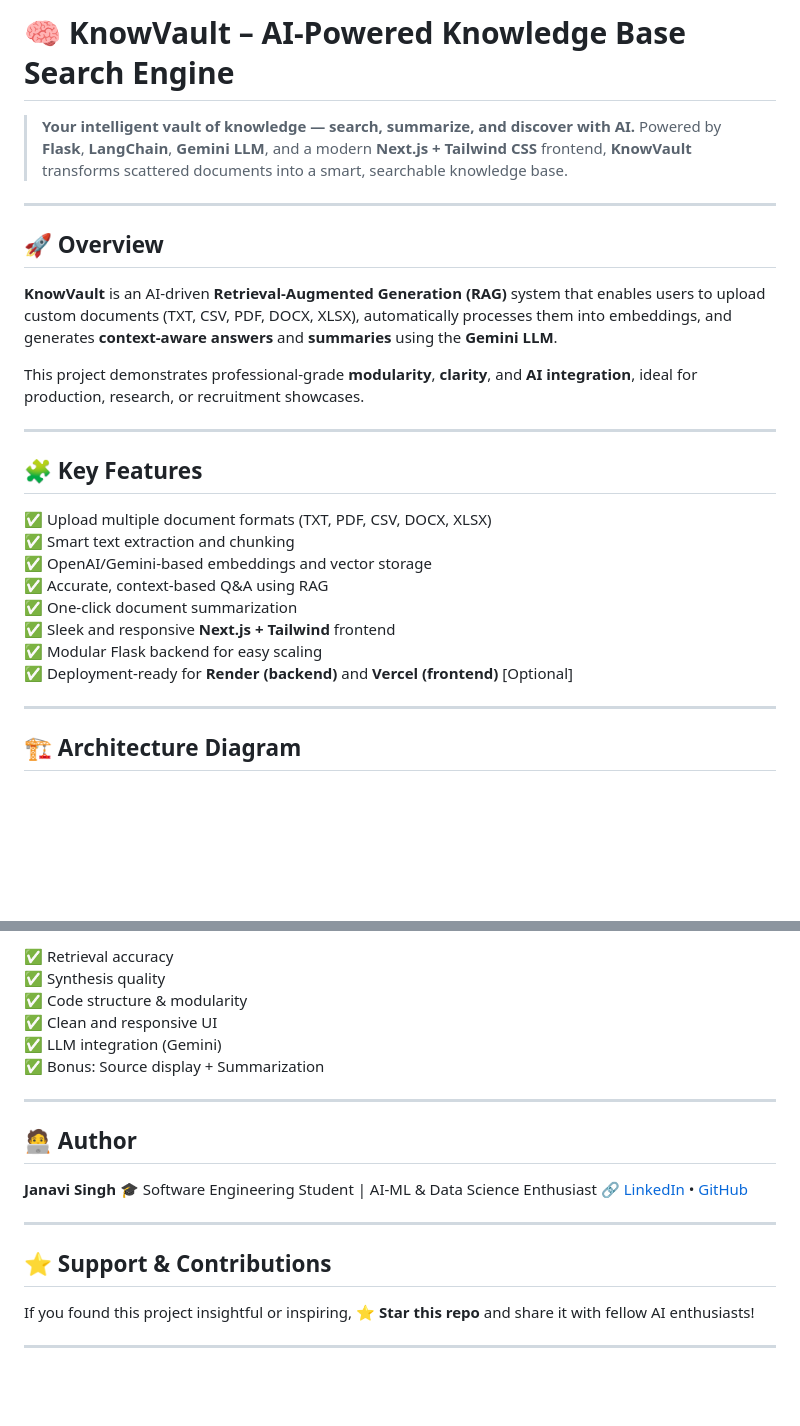
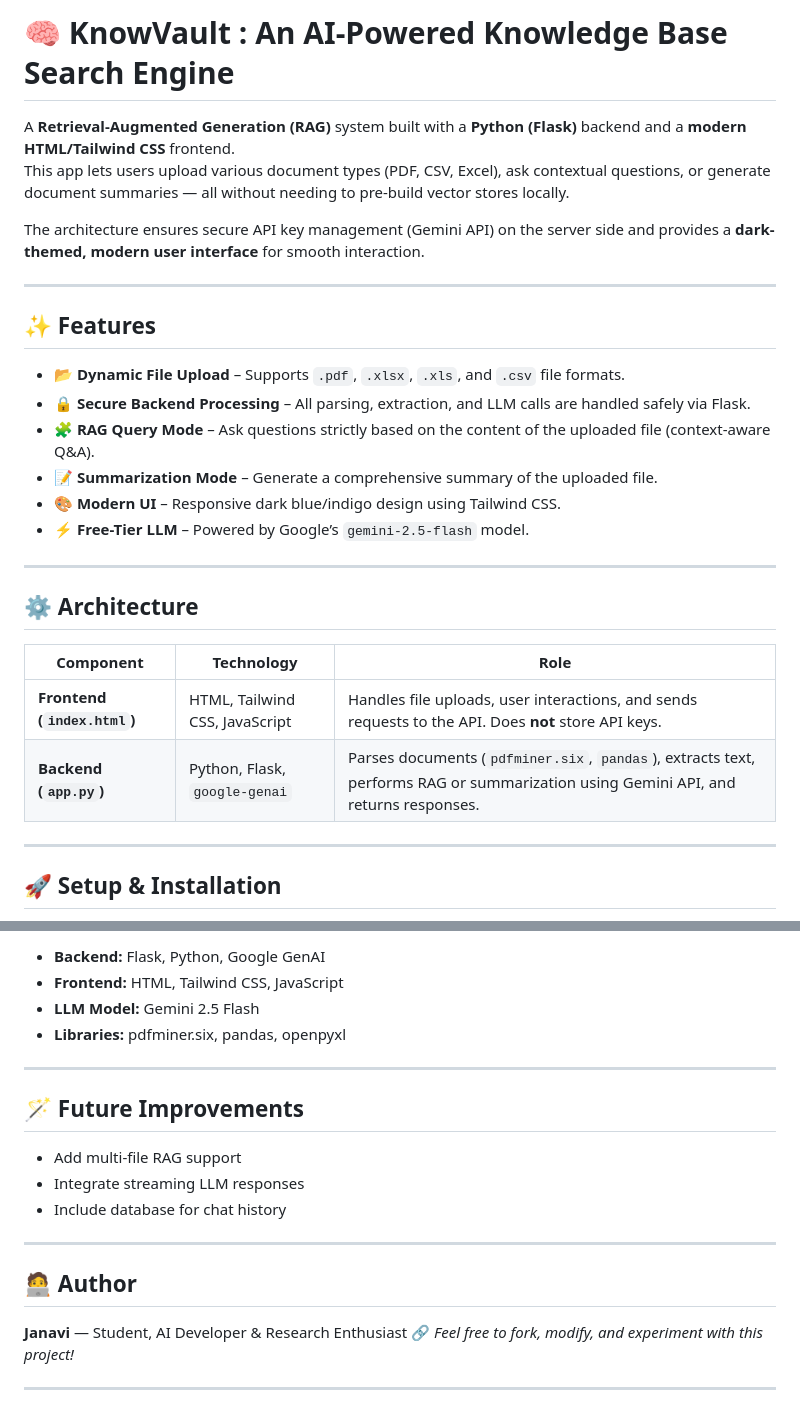
Before and after one commit to JanaviSingh/KnowVault-An-AI-Powered-Knowledge-Base-Search-Engine, a Markdown page: README.md, 2 parts joined by grey strips. GitHub-like rendering; blank space fills up the shorter version.

```diff
--- a/README.md
+++ b/README.md
@@ -1,31 +1,32 @@
 
-# 🧠 **KnowVault – AI-Powered Knowledge Base Search Engine**
+# 🧠 KnowVault : An AI-Powered Knowledge Base Search Engine
 
-> **Your intelligent vault of knowledge — search, summarize, and discover with AI.**
-> Powered by **Flask**, **LangChain**, **Gemini LLM**, and a modern **Next.js + Tailwind CSS** frontend, **KnowVault** transforms scattered documents into a smart, searchable knowledge base.
+A **Retrieval-Augmented Generation (RAG)** system built with a **Python (Flask)** backend and a **modern HTML/Tailwind CSS** frontend.
+This app lets users upload various document types (PDF, CSV, Excel), ask contextual questions, or generate document summaries — all without needing to pre-build vector stores locally.
+
+The architecture ensures secure API key management (Gemini API) on the server side and provides a **dark-themed, modern user interface** for smooth interaction.
 
 ---
 
-## 🚀 **Overview**
+## ✨ Features
 
-**KnowVault** is an AI-driven **Retrieval-Augmented Generation (RAG)** system that enables users to upload custom documents (TXT, CSV, PDF, DOCX, XLSX), automatically processes them into embeddings, and generates **context-aware answers** and **summaries** using the **Gemini LLM**.
-
-This project demonstrates professional-grade **modularity**, **clarity**, and **AI integration**, ideal for production, research, or recruitment showcases.
+- **📂 Dynamic File Upload** – Supports `.pdf`, `.xlsx`, `.xls`, and `.csv` file formats.
+- **🔒 Secure Backend Processing** – All parsing, extraction, and LLM calls are handled safely via Flask.
+- **🧩 RAG Query Mode** – Ask questions strictly based on the content of the uploaded file (context-aware Q&A).
+- **📝 Summarization Mode** – Generate a comprehensive summary of the uploaded file.
+- **🎨 Modern UI** – Responsive dark blue/indigo design using Tailwind CSS.
+- **⚡ Free-Tier LLM** – Powered by Google’s `gemini-2.5-flash` model.
 
 ---
 
-## 🧩 **Key Features**
+## ⚙️ Architecture
 
-✅ Upload multiple document formats (TXT, PDF, CSV, DOCX, XLSX)
-✅ Smart text extraction and chunking
-✅ OpenAI/Gemini-based embeddings and vector storage
-✅ Accurate, context-based Q&A using RAG
-✅ One-click document summarization
-✅ Sleek and responsive **Next.js + Tailwind** frontend
-✅ Modular Flask backend for easy scaling
-✅ Deployment-ready for **Render (backend)** and **Vercel (frontend)** [Optional]
+| Component | Technology | Role |
+|------------|-------------|------|
+| **Frontend (`index.html`)** | HTML, Tailwind CSS, JavaScript | Handles file uploads, user interactions, and sends requests to the API. Does **not** store API keys. |
+| **Backend (`app.py`)** | Python, Flask, `google-genai` | Parses documents (`pdfminer.six`, `pandas`), extracts text, performs RAG or summarization using Gemini API, and returns responses. |
 
 ---
 
-## 🏗️ **Architecture Diagram**
+## 🚀 Setup & Installation
 
@@ -224,24 +134,22 @@ curl -X POST http://127.0.0.1:5000/query -H "Content-Type: application/json" -d
 
-✅ Retrieval accuracy
-✅ Synthesis quality
-✅ Code structure & modularity
-✅ Clean and responsive UI
-✅ LLM integration (Gemini)
-✅ Bonus: Source display + Summarization
+* **Backend:** Flask, Python, Google GenAI
+* **Frontend:** HTML, Tailwind CSS, JavaScript
+* **LLM Model:** Gemini 2.5 Flash
+* **Libraries:** pdfminer.six, pandas, openpyxl
 
 ---
 
-## 🧑‍💻 **Author**
+## 🪄 Future Improvements
 
-**Janavi Singh**
-🎓 Software Engineering Student | AI-ML & Data Science Enthusiast
-🔗 [LinkedIn](https://linkedin.com/in/janavi-singh) • [GitHub](https://github.com/your-username)
+* Add multi-file RAG support
+* Integrate streaming LLM responses
+* Include database for chat history
 
 ---
 
-## ⭐ **Support & Contributions**
+## 🧑‍💻 Author
 
-If you found this project insightful or inspiring,
-⭐ **Star this repo** and share it with fellow AI enthusiasts!
+**Janavi** — Student, AI Developer & Research Enthusiast
+🔗 *Feel free to fork, modify, and experiment with this project!*
 
 ---
```
Also changed, not shown: other parts of README.md (+62 -153 lines).
